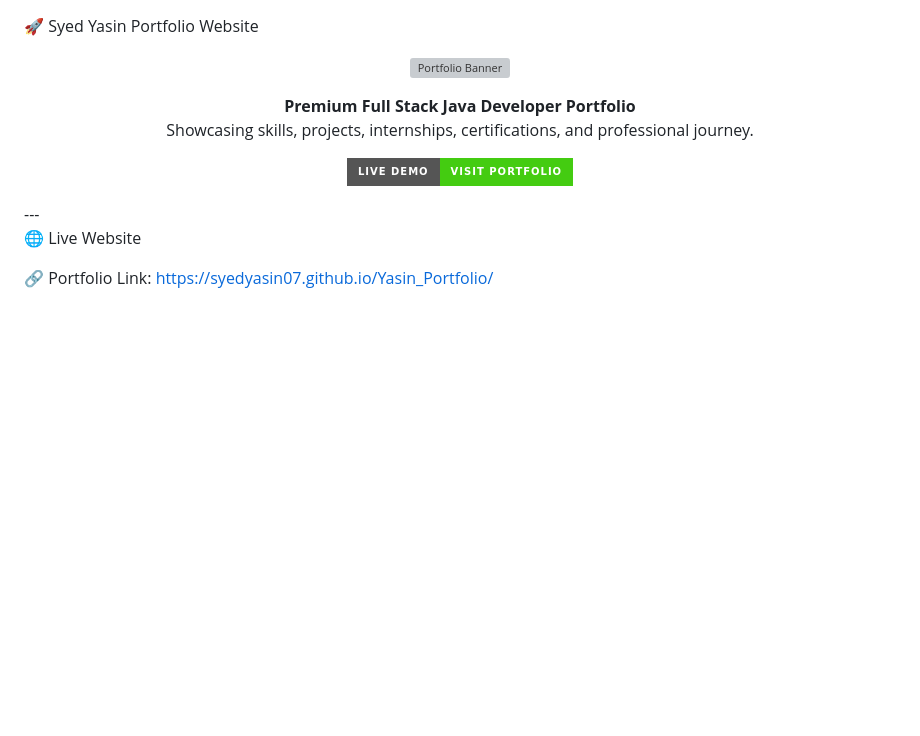
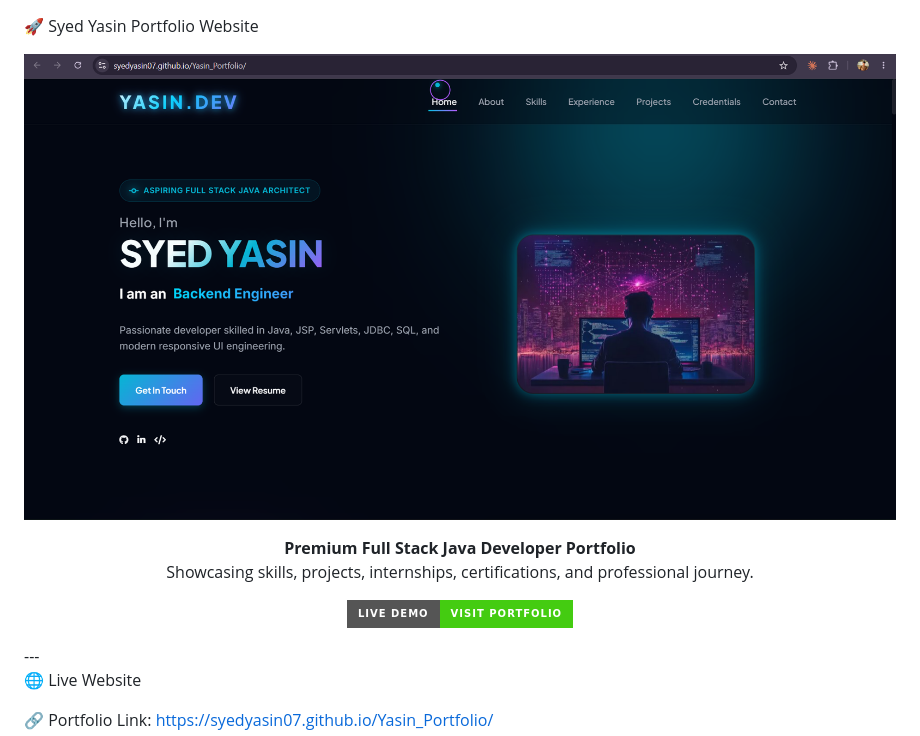
Before and after one commit to SyedYasin07/Yasin_Portfolio, a Markdown page: README.md, the part around the change. Drawn GitHub-style; badges without logos; blank space fills up the shorter version; grey boxes are pictures that could not be loaded.

Commit message:
Fix image path in README for portfolio banner
Updated image source path for portfolio banner.

```diff
--- a/README.md
+++ b/README.md
@@ -1,7 +1,7 @@
 🚀 Syed Yasin Portfolio Website
 
 <p align="center">
-  <img src="Home.png" alt="Portfolio Banner" width="100%">
+  <img src="pics/Home.png" alt="Portfolio Banner" width="100%">
 </p><p align="center">
   <strong>Premium Full Stack Java Developer Portfolio</strong><br>
   Showcasing skills, projects, internships, certifications, and professional journey.
```
